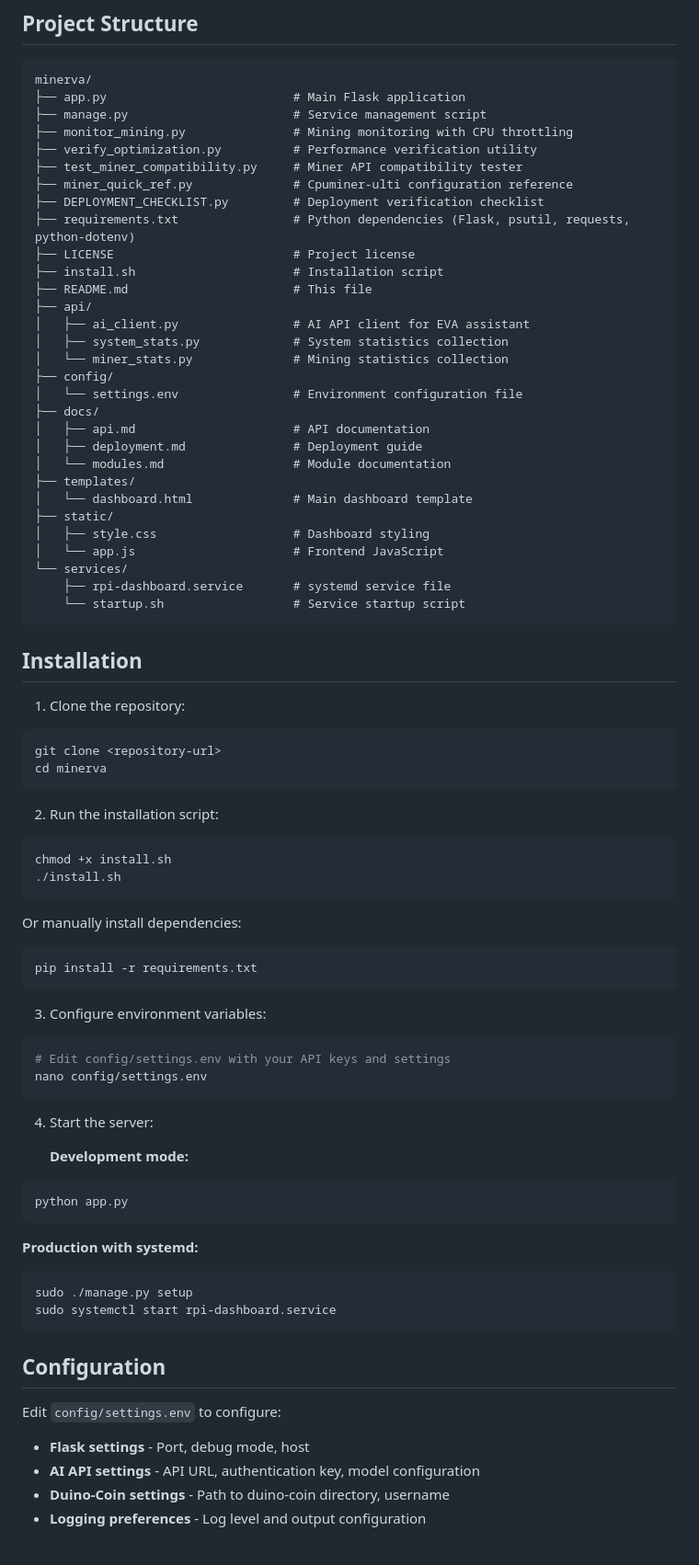
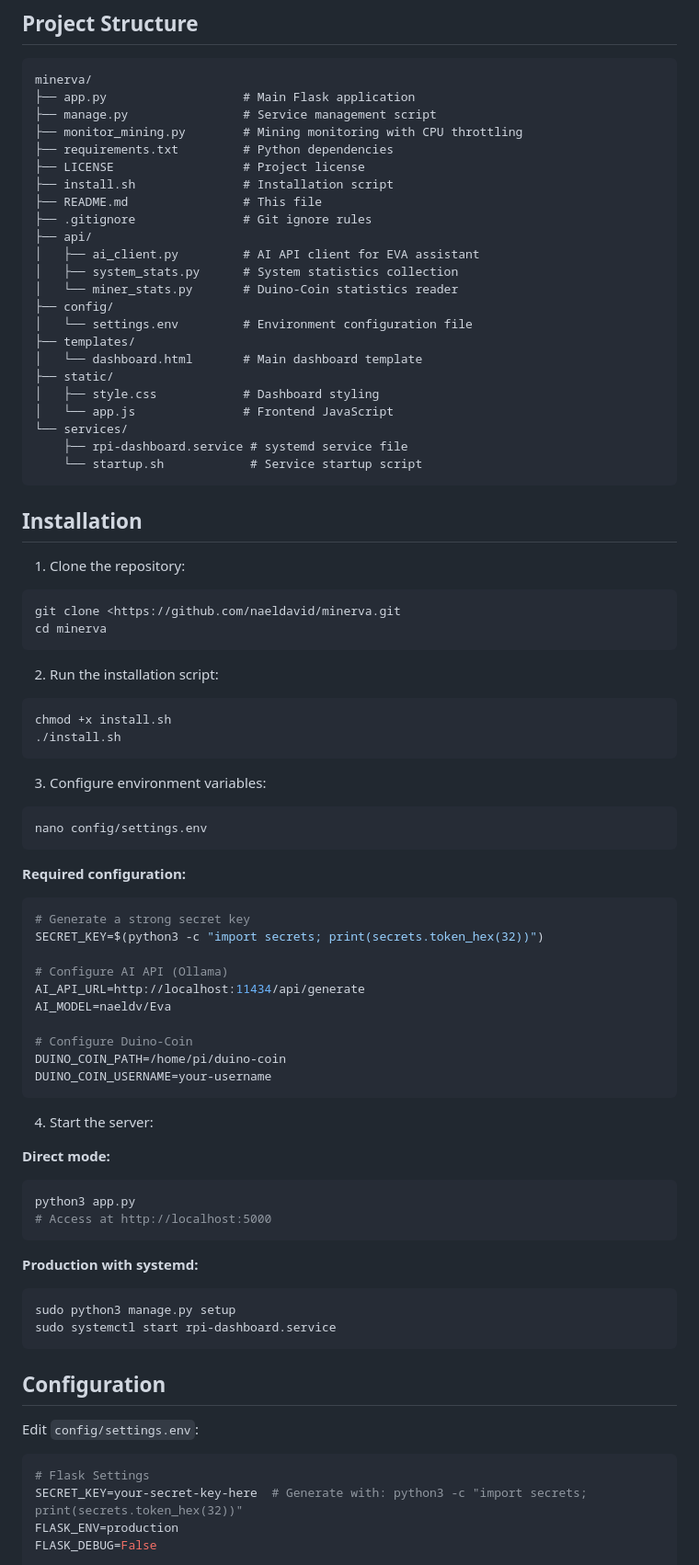
Before and after one commit to naeldavid/minerva, a Markdown page: README.md, the part around one of its changes. Shown at 92% size. GitHub-like rendering.

````diff
--- a/README.md
+++ b/README.md
@@ -30,42 +30,35 @@
 
 ```
 minerva/
-├── app.py                          # Main Flask application
-├── manage.py                       # Service management script
-├── monitor_mining.py               # Mining monitoring with CPU throttling
-├── verify_optimization.py          # Performance verification utility
-├── test_miner_compatibility.py     # Miner API compatibility tester
-├── miner_quick_ref.py              # Cpuminer-ulti configuration reference
-├── DEPLOYMENT_CHECKLIST.py         # Deployment verification checklist
-├── requirements.txt                # Python dependencies (Flask, psutil, requests, python-dotenv)
-├── LICENSE                         # Project license
-├── install.sh                      # Installation script
-├── README.md                       # This file
+├── app.py                   # Main Flask application
+├── manage.py                # Service management script
+├── monitor_mining.py        # Mining monitoring with CPU throttling
+├── requirements.txt         # Python dependencies
+├── LICENSE                  # Project license
+├── install.sh               # Installation script
+├── README.md                # This file
+├── .gitignore               # Git ignore rules
 ├── api/
-│   ├── ai_client.py                # AI API client for EVA assistant
-│   ├── system_stats.py             # System statistics collection
-│   └── miner_stats.py              # Mining statistics collection
+│   ├── ai_client.py         # AI API client for EVA assistant
+│   ├── system_stats.py      # System statistics collection
+│   └── miner_stats.py       # Duino-Coin statistics reader
 ├── config/
-│   └── settings.env                # Environment configuration file
-├── docs/
-│   ├── api.md                      # API documentation
-│   ├── deployment.md               # Deployment guide
-│   └── modules.md                  # Module documentation
+│   └── settings.env         # Environment configuration file
 ├── templates/
-│   └── dashboard.html              # Main dashboard template
+│   └── dashboard.html       # Main dashboard template
 ├── static/
-│   ├── style.css                   # Dashboard styling
-│   └── app.js                      # Frontend JavaScript
+│   ├── style.css            # Dashboard styling
+│   └── app.js               # Frontend JavaScript
 └── services/
-    ├── rpi-dashboard.service       # systemd service file
-    └── startup.sh                  # Service startup script
+    ├── rpi-dashboard.service # systemd service file
+    └── startup.sh            # Service startup script
 ```
 
 ## Installation
 
 1. Clone the repository:
 ```bash
-git clone <repository-url>
+git clone <https://github.com/naeldavid/minerva.git
 cd minerva
 ```
 
@@ -75,36 +68,46 @@ chmod +x install.sh
 ./install.sh
 ```
 
-   Or manually install dependencies:
+3. Configure environment variables:
 ```bash
-pip install -r requirements.txt
+nano config/settings.env
 ```
 
-3. Configure environment variables:
+**Required configuration:**
 ```bash
-# Edit config/settings.env with your API keys and settings
-nano config/settings.env
+# Generate a strong secret key
+SECRET_KEY=$(python3 -c "import secrets; print(secrets.token_hex(32))")
+
+# Configure AI API (Ollama)
+AI_API_URL=http://localhost:11434/api/generate
+AI_MODEL=naeldv/Eva
+
+# Configure Duino-Coin
+DUINO_COIN_PATH=/home/pi/duino-coin
+DUINO_COIN_USERNAME=your-username
 ```
 
 4. Start the server:
 
-   **Development mode:**
+**Direct mode:**
 ```bash
-python app.py
+python3 app.py
+# Access at http://localhost:5000
 ```
 
-   **Production with systemd:**
+**Production with systemd:**
 ```bash
-sudo ./manage.py setup
+sudo python3 manage.py setup
 sudo systemctl start rpi-dashboard.service
 ```
 
 ## Configuration
 
-Edit `config/settings.env` to configure:
+Edit `config/settings.env`:
 
-- **Flask settings** - Port, debug mode, host
-- **AI API settings** - API URL, authentication key, model configuration
-- **Duino-Coin settings** - Path to duino-coin directory, username
-- **Logging preferences** - Log level and output configuration
+```bash
+# Flask Settings
+SECRET_KEY=your-secret-key-here  # Generate with: python3 -c "import secrets; print(secrets.token_hex(32))"
+FLASK_ENV=production
+FLASK_DEBUG=False
 
````
Also changed, not shown: other parts of README.md (+72 -80 lines).
